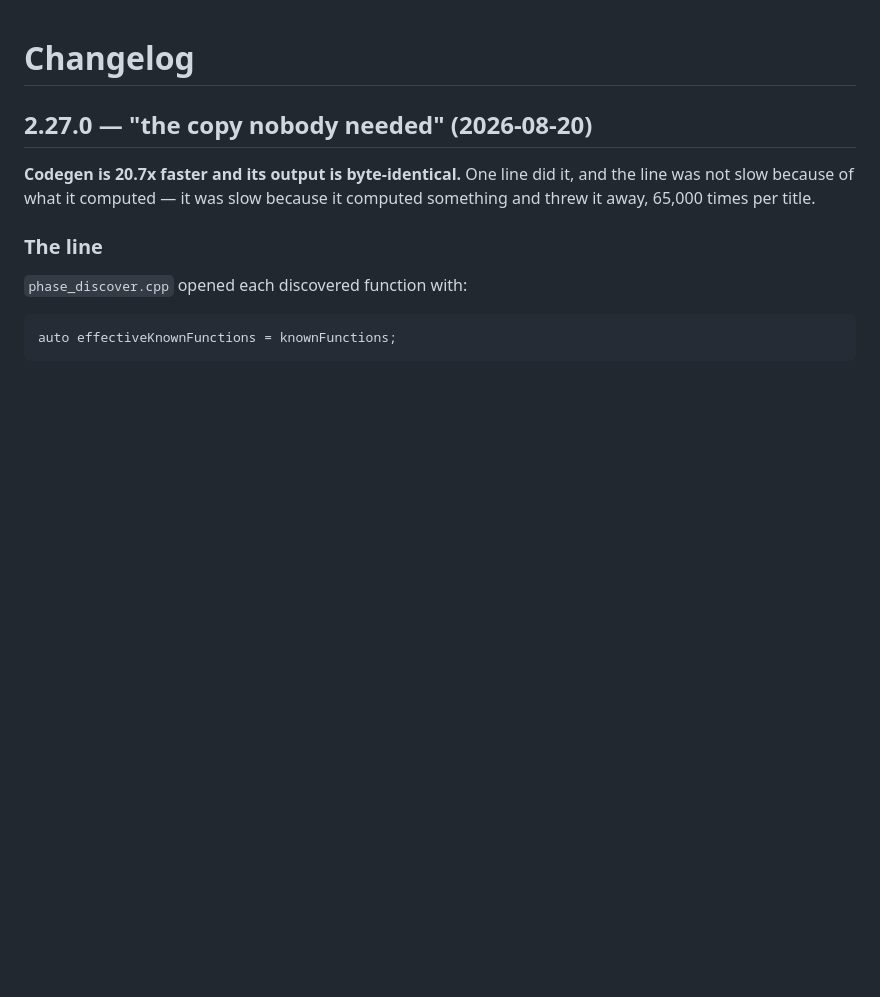
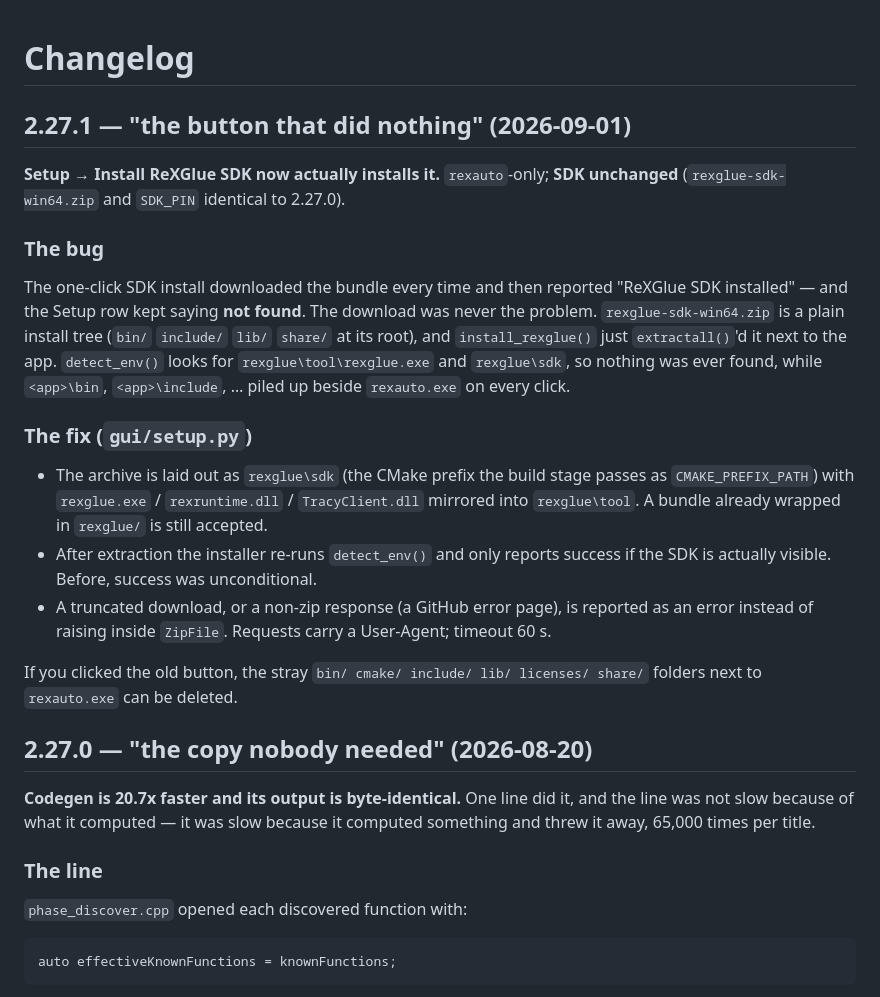
Before and after one commit to xdzleo/rexauto, a Markdown page: CHANGELOG.md, the part around the change. GitHub-like rendering; blank space fills up the shorter version.

Commit message:
changelog: 2.27.1 — the button that did nothing
Co-Authored-By: Claude Fable 5.1 <noreply@anthropic.com>

```diff
--- a/CHANGELOG.md
+++ b/CHANGELOG.md
@@ -1,4 +1,32 @@
 # Changelog
+
+## 2.27.1 — "the button that did nothing" (2026-09-01)
+
+**Setup → Install ReXGlue SDK now actually installs it.** `rexauto`-only; **SDK
+unchanged** (`rexglue-sdk-win64.zip` and `SDK_PIN` identical to 2.27.0).
+
+### The bug
+
+The one-click SDK install downloaded the bundle every time and then reported
+"ReXGlue SDK installed" — and the Setup row kept saying **not found**. The download
+was never the problem. `rexglue-sdk-win64.zip` is a plain install tree (`bin/`
+`include/` `lib/` `share/` at its root), and `install_rexglue()` just `extractall()`'d
+it next to the app. `detect_env()` looks for `rexglue\tool\rexglue.exe` and
+`rexglue\sdk`, so nothing was ever found, while `<app>\bin`, `<app>\include`, … piled
+up beside `rexauto.exe` on every click.
+
+### The fix (`gui/setup.py`)
+
+- The archive is laid out as `rexglue\sdk` (the CMake prefix the build stage passes as
+  `CMAKE_PREFIX_PATH`) with `rexglue.exe` / `rexruntime.dll` / `TracyClient.dll`
+  mirrored into `rexglue\tool`. A bundle already wrapped in `rexglue/` is still accepted.
+- After extraction the installer re-runs `detect_env()` and only reports success if the
+  SDK is actually visible. Before, success was unconditional.
+- A truncated download, or a non-zip response (a GitHub error page), is reported as an
+  error instead of raising inside `ZipFile`. Requests carry a User-Agent; timeout 60 s.
+
+If you clicked the old button, the stray `bin/ cmake/ include/ lib/ licenses/ share/`
+folders next to `rexauto.exe` can be deleted.
 
 ## 2.27.0 — "the copy nobody needed" (2026-08-20)
 
```
